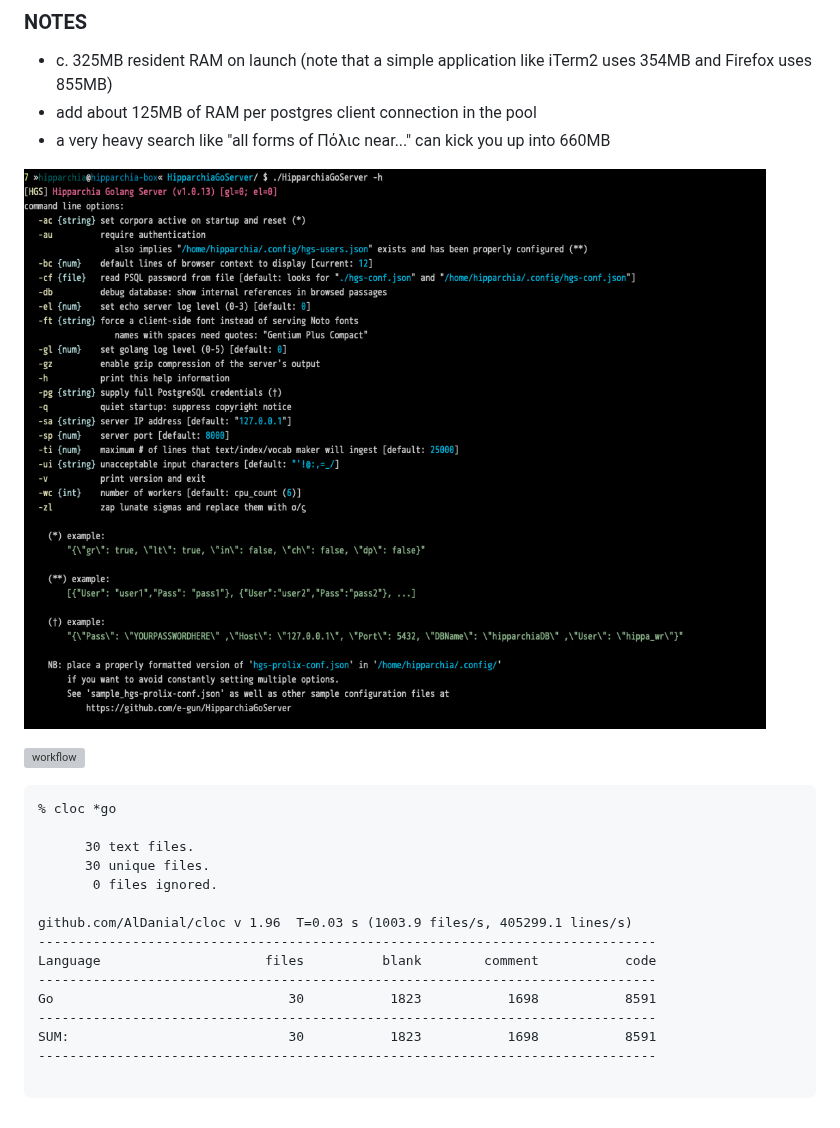
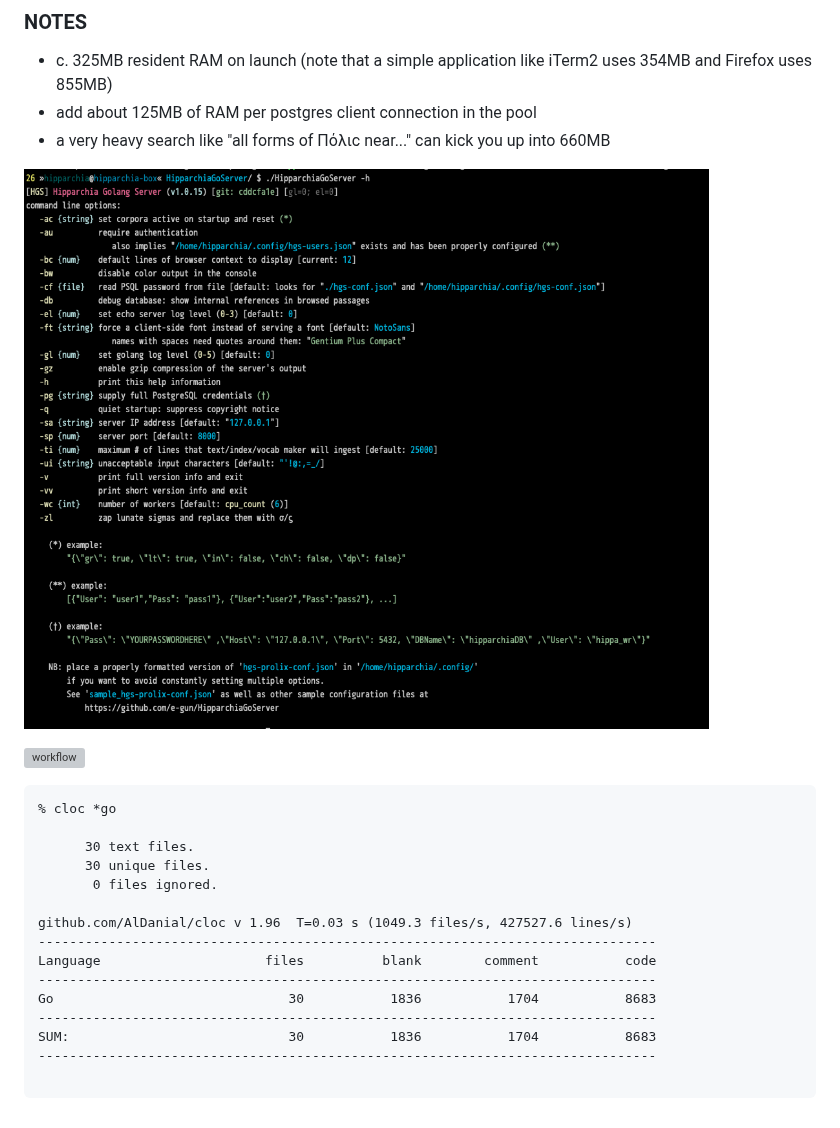
Before and after one commit to e-gun/HipparchiaGoServer, a Markdown page: README.md, the part around the change. GitHub-like rendering; pictures changed too: gitimg/hgscli.png; grey boxes are pictures that could not be loaded.

````diff
--- a/README.md
+++ b/README.md
@@ -40,13 +40,13 @@
       30 unique files.
        0 files ignored.
 
-github.com/AlDanial/cloc v 1.96  T=0.03 s (1003.9 files/s, 405299.1 lines/s)
+github.com/AlDanial/cloc v 1.96  T=0.03 s (1049.3 files/s, 427527.6 lines/s)
 -------------------------------------------------------------------------------
 Language                     files          blank        comment           code
 -------------------------------------------------------------------------------
-Go                              30           1823           1698           8591
+Go                              30           1836           1704           8683
 -------------------------------------------------------------------------------
-SUM:                            30           1823           1698           8591
+SUM:                            30           1836           1704           8683
 -------------------------------------------------------------------------------
 
 ```
````
Also changed, not shown: 9 other files.
